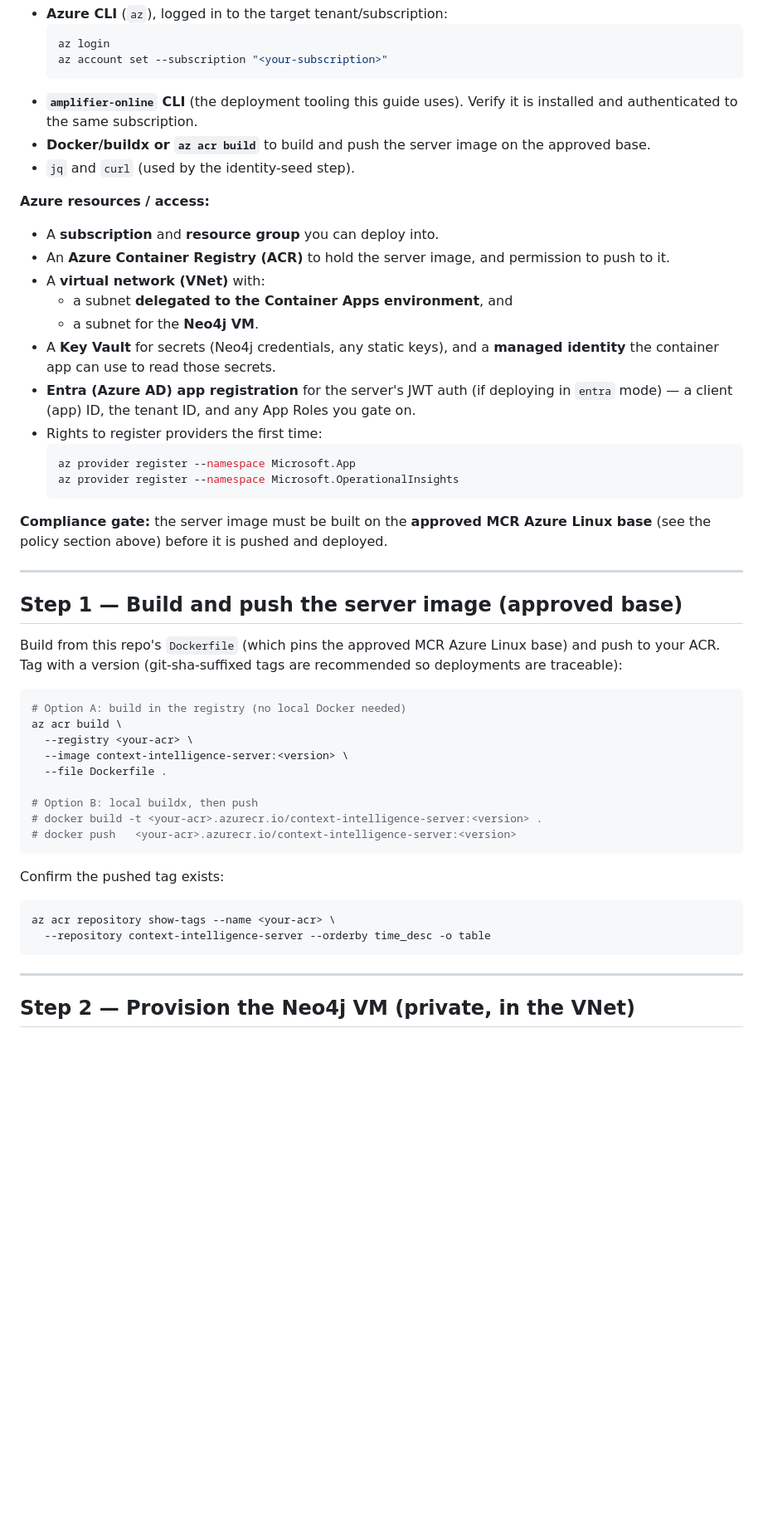
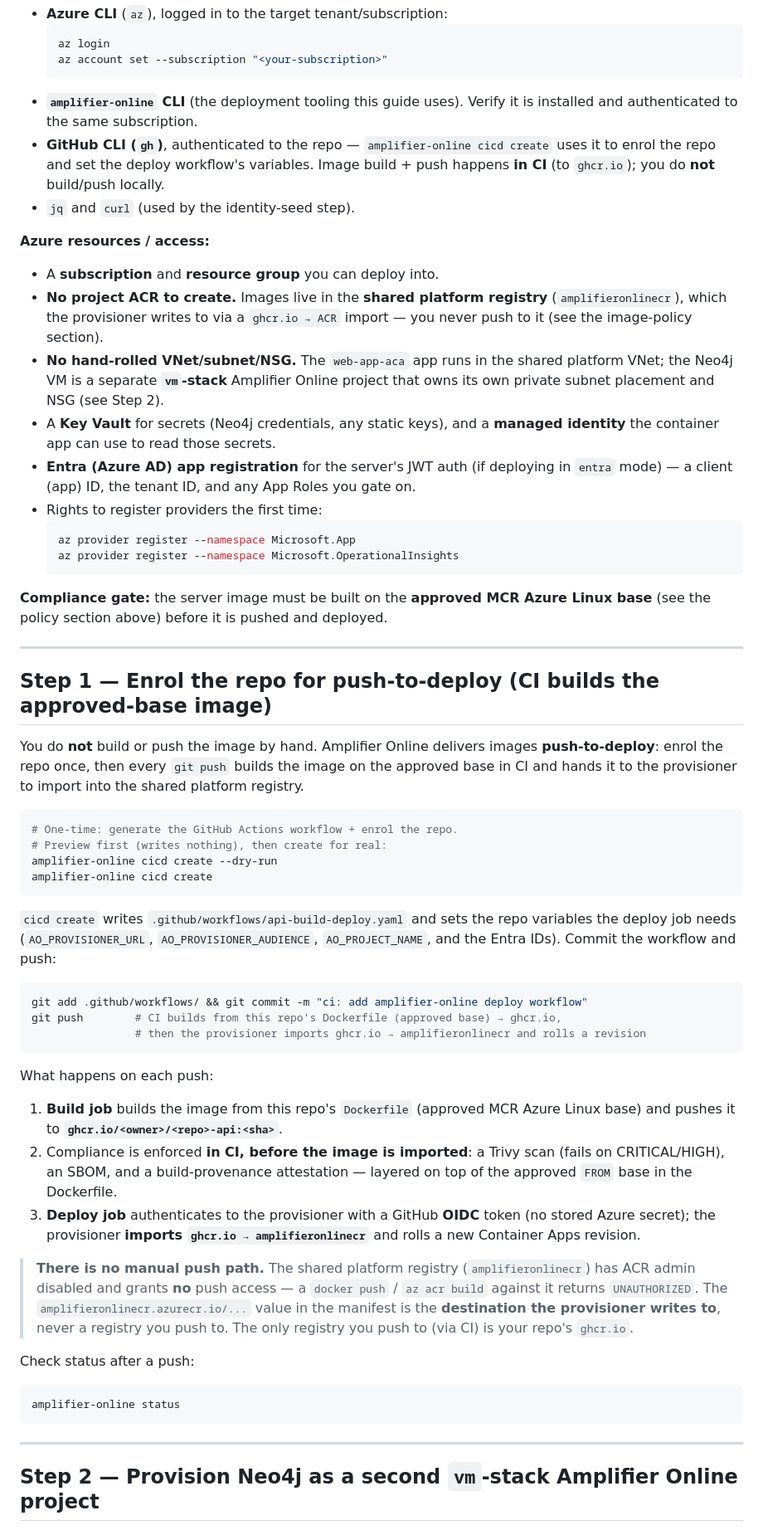
Before and after one commit to microsoft/amplifier-context-intelligence, a Markdown page: docs/azure-deployment.md, the part around one of its changes. Shown at 83% size. Rendered like a GitHub page; blank space fills up the shorter version.

````diff
--- a/docs/azure-deployment.md
+++ b/docs/azure-deployment.md
@@ -102,18 +113,20 @@ Have these in place before you deploy:
   ```
 - **`amplifier-online` CLI** (the deployment tooling this guide uses). Verify it
   is installed and authenticated to the same subscription.
-- **Docker/buildx or `az acr build`** to build and push the server image on the
-  approved base.
+- **GitHub CLI (`gh`)**, authenticated to the repo — `amplifier-online cicd create`
+  uses it to enrol the repo and set the deploy workflow's variables. Image build +
+  push happens **in CI** (to `ghcr.io`); you do **not** build/push locally.
 - `jq` and `curl` (used by the identity-seed step).
 
 **Azure resources / access:**
 
 - A **subscription** and **resource group** you can deploy into.
-- An **Azure Container Registry (ACR)** to hold the server image, and permission
-  to push to it.
-- A **virtual network (VNet)** with:
-  - a subnet **delegated to the Container Apps environment**, and
-  - a subnet for the **Neo4j VM**.
+- **No project ACR to create.** Images live in the **shared platform registry**
+  (`amplifieronlinecr`), which the provisioner writes to via a `ghcr.io → ACR`
+  import — you never push to it (see the image-policy section).
+- **No hand-rolled VNet/subnet/NSG.** The `web-app-aca` app runs in the shared
+  platform VNet; the Neo4j VM is a separate **`vm`-stack** Amplifier Online project
+  that owns its own private subnet placement and NSG (see Step 2).
 - A **Key Vault** for secrets (Neo4j credentials, any static keys), and a
   **managed identity** the container app can use to read those secrets.
 - **Entra (Azure AD) app registration** for the server's JWT auth (if deploying
@@ -130,32 +143,55 @@ Linux base** (see the policy section above) before it is pushed and deployed.
 
 ---
 
-## Step 1 — Build and push the server image (approved base)
+## Step 1 — Enrol the repo for push-to-deploy (CI builds the approved-base image)
 
-Build from this repo's `Dockerfile` (which pins the approved MCR Azure Linux
-base) and push to your ACR. Tag with a version (git-sha-suffixed tags are
-recommended so deployments are traceable):
+You do **not** build or push the image by hand. Amplifier Online delivers images
+**push-to-deploy**: enrol the repo once, then every `git push` builds the image on
+the approved base in CI and hands it to the provisioner to import into the shared
+platform registry.
 
 ```bash
-# Option A: build in the registry (no local Docker needed)
-az acr build \
-  --registry <your-acr> \
-  --image context-intelligence-server:<version> \
-  --file Dockerfile .
-
-# Option B: local buildx, then push
-# docker build -t <your-acr>.azurecr.io/context-intelligence-server:<version> .
-# docker push   <your-acr>.azurecr.io/context-intelligence-server:<version>
+# One-time: generate the GitHub Actions workflow + enrol the repo.
+# Preview first (writes nothing), then create for real:
+amplifier-online cicd create --dry-run
+amplifier-online cicd create
 ```
 
-Confirm the pushed tag exists:
+`cicd create` writes `.github/workflows/api-build-deploy.yaml` and sets the repo
+variables the deploy job needs (`AO_PROVISIONER_URL`, `AO_PROVISIONER_AUDIENCE`,
+`AO_PROJECT_NAME`, and the Entra IDs). Commit the workflow and push:
 
 ```bash
-az acr repository show-tags --name <your-acr> \
-  --repository context-intelligence-server --orderby time_desc -o table
+git add .github/workflows/ && git commit -m "ci: add amplifier-online deploy workflow"
+git push        # CI builds from this repo's Dockerfile (approved base) → ghcr.io,
+                # then the provisioner imports ghcr.io → amplifieronlinecr and rolls a revision
+```
+
+What happens on each push:
+
+1. **Build job** builds the image from this repo's `Dockerfile` (approved MCR Azure
+   Linux base) and pushes it to **`ghcr.io/<owner>/<repo>-api:<sha>`**.
+2. Compliance is enforced **in CI, before the image is imported**: a Trivy scan
+   (fails on CRITICAL/HIGH), an SBOM, and a build-provenance attestation — layered
+   on top of the approved `FROM` base in the Dockerfile.
+3. **Deploy job** authenticates to the provisioner with a GitHub **OIDC** token (no
+   stored Azure secret); the provisioner **imports `ghcr.io → amplifieronlinecr`**
+   and rolls a new Container Apps revision.
+
+> **There is no manual push path.** The shared platform registry
+> (`amplifieronlinecr`) has ACR admin disabled and grants **no** push access — a
+> `docker push` / `az acr build` against it returns `UNAUTHORIZED`. The
+> `amplifieronlinecr.azurecr.io/...` value in the manifest is the **destination the
+> provisioner writes to**, never a registry you push to. The only registry you push
+> to (via CI) is your repo's `ghcr.io`.
+
+Check status after a push:
+
+```bash
+amplifier-online status
 ```
 
 ---
 
-## Step 2 — Provision the Neo4j VM (private, in the VNet)
+## Step 2 — Provision Neo4j as a second `vm`-stack Amplifier Online project
 
````
Also changed, not shown: other parts of docs/azure-deployment.md (+143 -106 lines).
